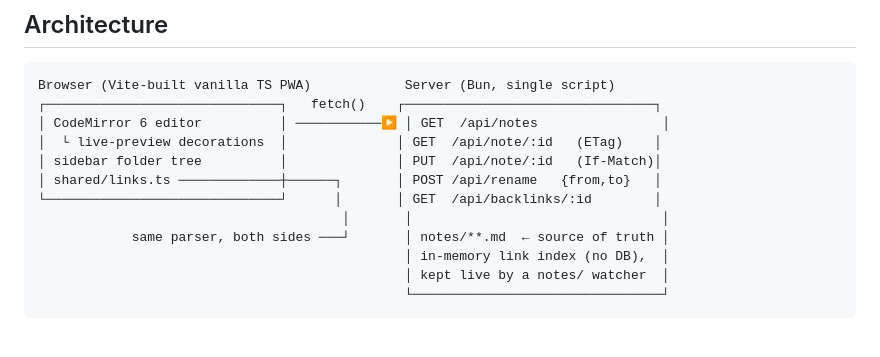
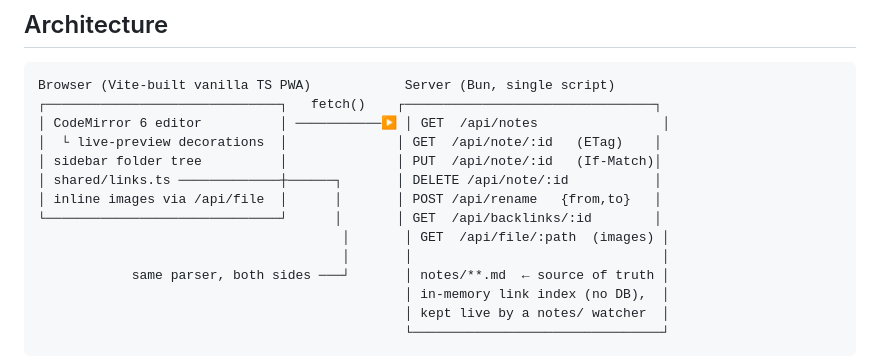
Before and after one commit to stemanfredi/mynotes, a Markdown page: README.md, the part around the change. Drawn GitHub-style; blank space fills up the shorter version.

Commit message:
docs: list the DELETE and /api/file endpoints
Co-Authored-By: Claude Opus 4.8 <noreply@anthropic.com>

```diff
--- a/README.md
+++ b/README.md
@@ -11,8 +11,10 @@ Browser (Vite-built vanilla TS PWA)            Server (Bun, single script)
 │ CodeMirror 6 editor          │ ───────────▶ │ GET  /api/notes                │
 │  └ live-preview decorations  │              │ GET  /api/note/:id   (ETag)    │
 │ sidebar folder tree          │              │ PUT  /api/note/:id   (If-Match)│
-│ shared/links.ts ─────────────┼──────┐       │ POST /api/rename   {from,to}   │
+│ shared/links.ts ─────────────┼──────┐       │ DELETE /api/note/:id           │
+│ inline images via /api/file  │      │       │ POST /api/rename   {from,to}   │
 └──────────────────────────────┘      │       │ GET  /api/backlinks/:id        │
+                                       │       │ GET  /api/file/:path  (images) │
                                        │       │                                │
             same parser, both sides ───┘       │ notes/**.md  ← source of truth │
                                                │ in-memory link index (no DB),  │
```
